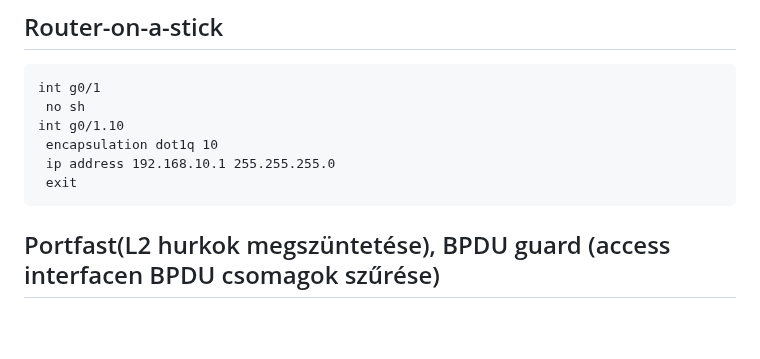
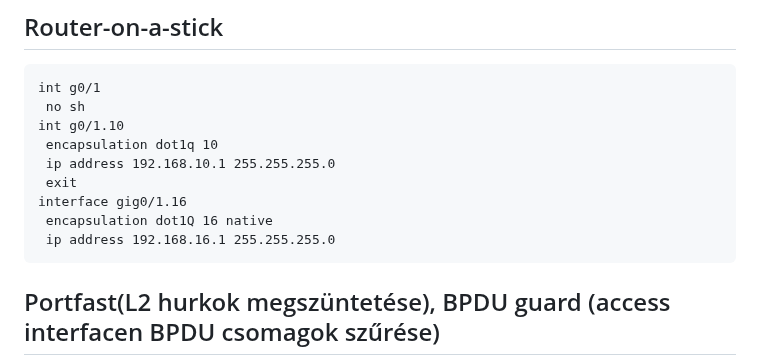
Before and after one commit to klicskoktm/klicskoktm.github.io, a Markdown page: config.md, the part around the change. Rendered like a GitHub page; blank space fills up the shorter version.

````diff
--- a/config.md
+++ b/config.md
@@ -124,6 +124,9 @@ int g0/1.10
  encapsulation dot1q 10
  ip address 192.168.10.1 255.255.255.0
  exit
+interface gig0/1.16
+ encapsulation dot1Q 16 native
+ ip address 192.168.16.1 255.255.255.0
 ```
 ## Portfast(L2 hurkok megszüntetése), BPDU guard (access interfacen BPDU csomagok szűrése)
 ```
````
